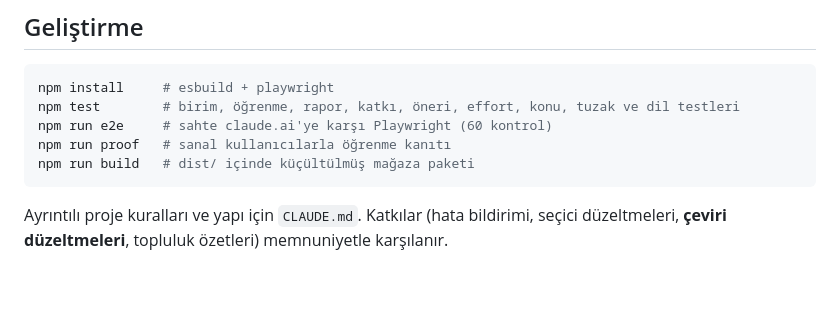
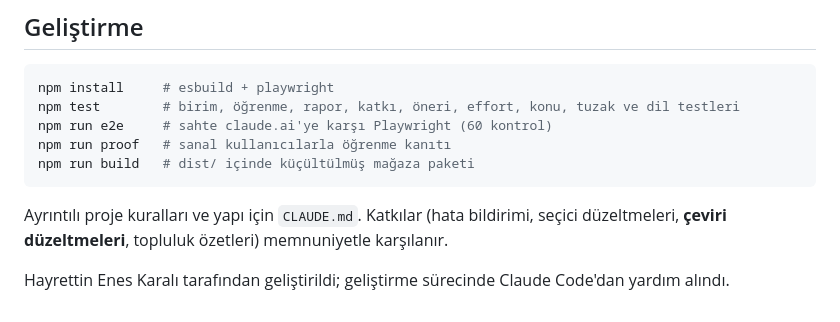
Before and after one commit to H-ENES1/ai-assistant-claude, a Markdown page: README.tr.md, the part around the change. Rendered like a GitHub page; blank space fills up the shorter version.

Commit message:
README: geliştirme yardımı için tek teşekkür satırı

````diff
--- a/README.tr.md
+++ b/README.tr.md
@@ -134,3 +134,5 @@ npm run proof   # sanal kullanıcılarla öğrenme kanıtı
 npm run build   # dist/ içinde küçültülmüş mağaza paketi
 ```
 Ayrıntılı proje kuralları ve yapı için `CLAUDE.md`. Katkılar (hata bildirimi, seçici düzeltmeleri, **çeviri düzeltmeleri**, topluluk özetleri) memnuniyetle karşılanır.
+
+Hayrettin Enes Karalı tarafından geliştirildi; geliştirme sürecinde Claude Code'dan yardım alındı.
````
Also changed, not shown: README.md (+2 -0 lines).
